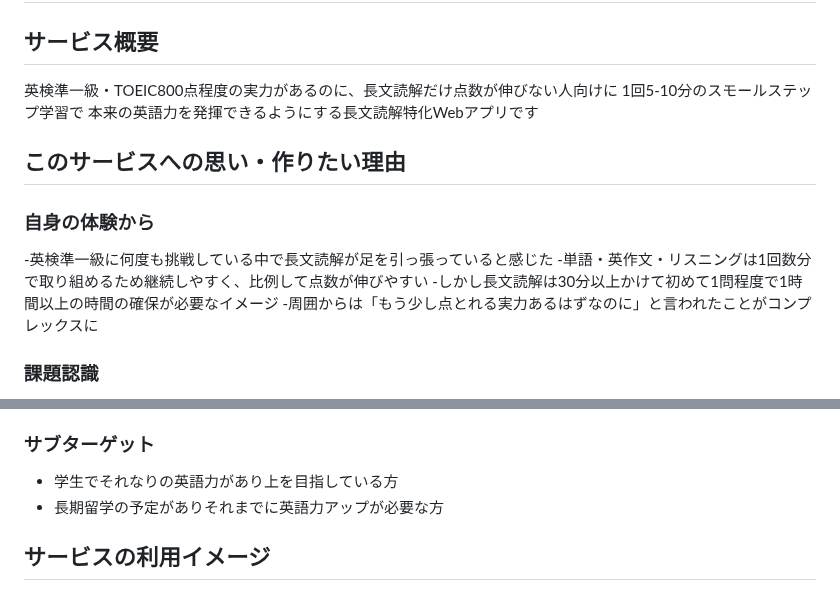
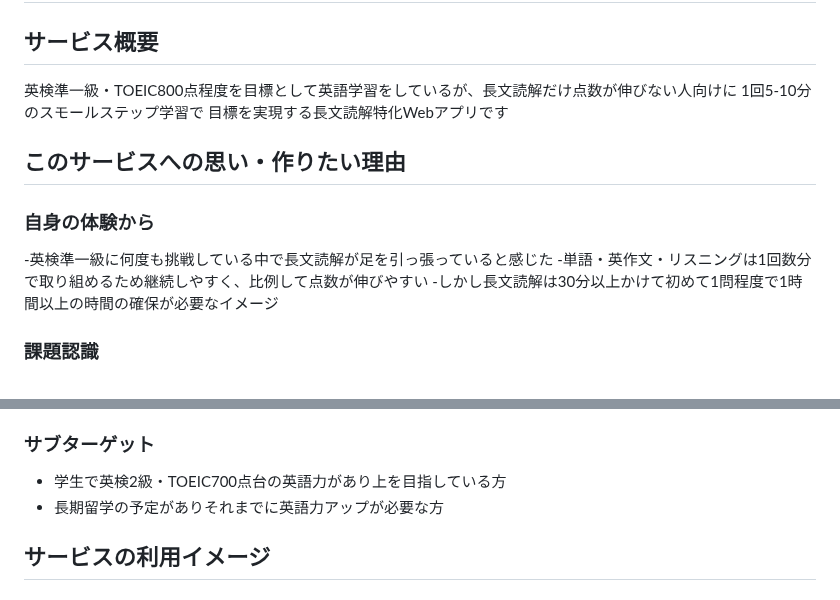
Before and after one commit to Ma-Mi-4/enhance_reading_app, a Markdown page: README.md, 2 parts joined by grey strips. Drawn GitHub-style.

Commit message:
change:サービス概要・このサービスへの思い・作りたい理由

```diff
--- a/README.md
+++ b/README.md
@@ -1,16 +1,15 @@
 # enhance_reading_app
 
 ## サービス概要
-英検準一級・TOEIC800点程度の実力があるのに、長文読解だけ点数が伸びない人向けに
+英検準一級・TOEIC800点程度を目標として英語学習をしているが、長文読解だけ点数が伸びない人向けに
 1回5-10分のスモールステップ学習で
-本来の英語力を発揮できるようにする長文読解特化Webアプリです
+目標を実現する長文読解特化Webアプリです
 
 ## このサービスへの思い・作りたい理由
 ### 自身の体験から
 -英検準一級に何度も挑戦している中で長文読解が足を引っ張っていると感じた
 -単語・英作文・リスニングは1回数分で取り組めるため継続しやすく、比例して点数が伸びやすい
 -しかし長文読解は30分以上かけて初めて1問程度で1時間以上の時間の確保が必要なイメージ
--周囲からは「もう少し点とれる実力あるはずなのに」と言われたことがコンプレックスに
 ### 課題認識
 -短時間で学び続けることができればほかの分野と同様に長文読解も点数を伸ばせるのでは？
 -短時間でできればできる日できない日の差が生じにくい
@@ -25,7 +24,7 @@
 - 海外で働く予定のある方
 
 ### サブターゲット
-- 学生でそれなりの英語力があり上を目指している方
+- 学生で英検2級・TOEIC700点台の英語力があり上を目指している方
 - 長期留学の予定がありそれまでに英語力アップが必要な方
 
 ## サービスの利用イメージ
```
